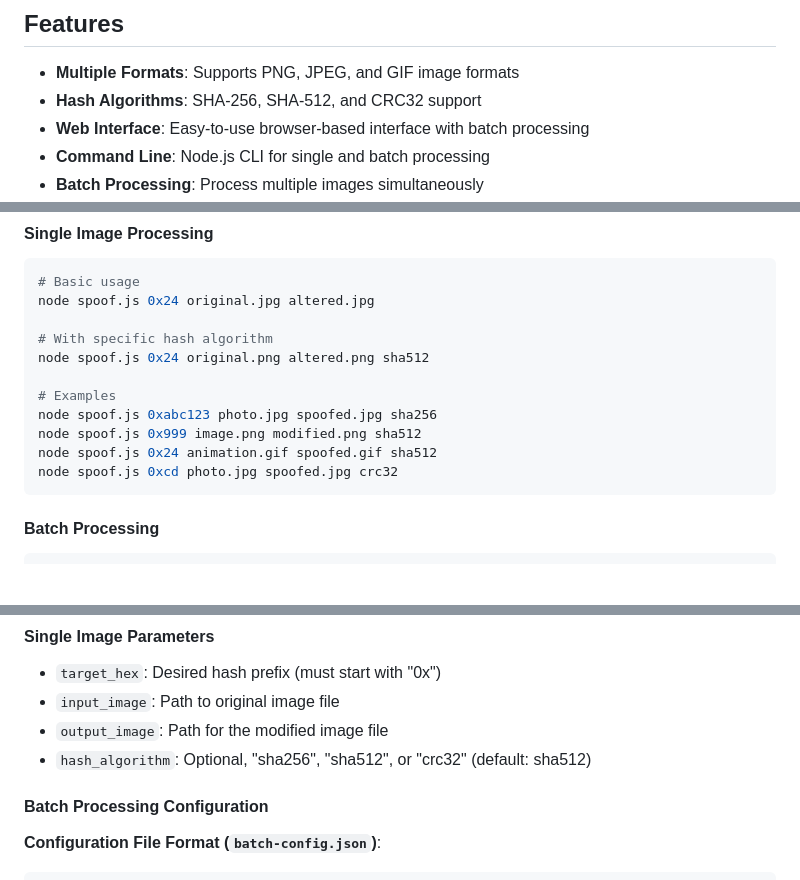
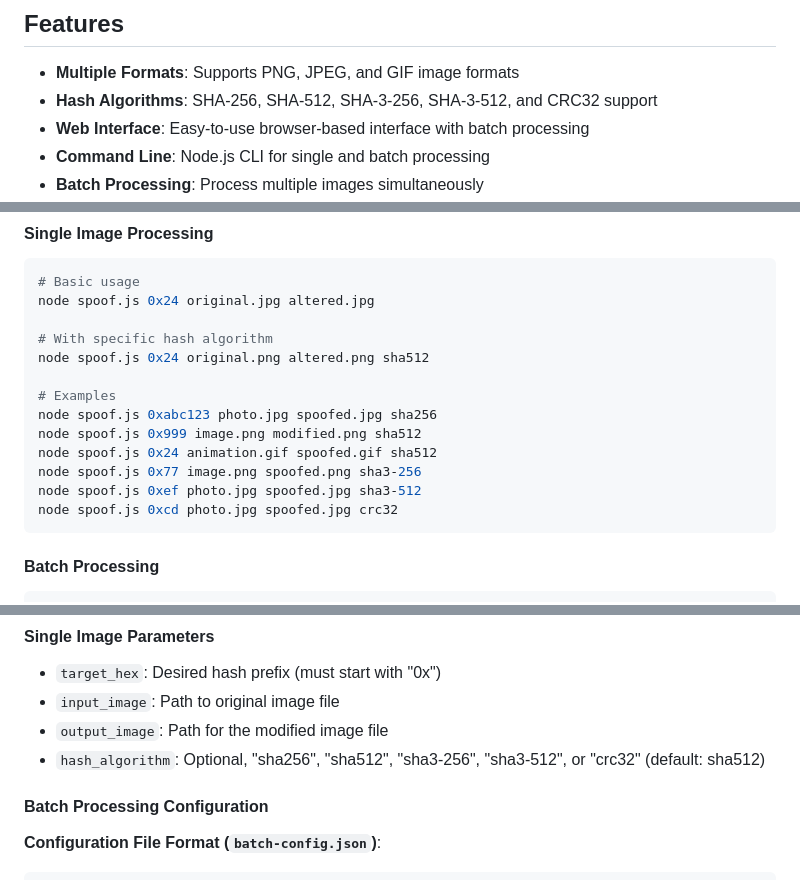
Before and after one commit to riwogerald/imghash, a Markdown page: README.md, 3 parts joined by grey strips. Drawn GitHub-style; blank space fills up the shorter version.

````diff
--- a/README.md
+++ b/README.md
@@ -49,7 +49,7 @@ Output Example for 0x24:
 ## Features
 
 - **Multiple Formats**: Supports PNG, JPEG, and GIF image formats
-- **Hash Algorithms**: SHA-256, SHA-512, and CRC32 support
+- **Hash Algorithms**: SHA-256, SHA-512, SHA-3-256, SHA-3-512, and CRC32 support
 - **Web Interface**: Easy-to-use browser-based interface with batch processing
 - **Command Line**: Node.js CLI for single and batch processing
 - **Batch Processing**: Process multiple images simultaneously
@@ -108,6 +108,8 @@ node spoof.js 0x24 original.png altered.png sha512
 node spoof.js 0xabc123 photo.jpg spoofed.jpg sha256
 node spoof.js 0x999 image.png modified.png sha512
 node spoof.js 0x24 animation.gif spoofed.gif sha512
+node spoof.js 0x77 image.png spoofed.png sha3-256
+node spoof.js 0xef photo.jpg spoofed.jpg sha3-512
 node spoof.js 0xcd photo.jpg spoofed.jpg crc32
 ```
 
@@ -135,7 +137,7 @@ node batch-spoof.js --help
 - `target_hex`: Desired hash prefix (must start with "0x")
 - `input_image`: Path to original image file
 - `output_image`: Path for the modified image file
-- `hash_algorithm`: Optional, "sha256", "sha512", or "crc32" (default: sha512)
+- `hash_algorithm`: Optional, "sha256", "sha512", "sha3-256", "sha3-512", or "crc32" (default: sha512)
 
 #### Batch Processing Configuration
 
````
Also changed, not shown: other parts of README.md (+17 -3 lines), test data/test_sha3_256.gif (added), test data/test_sha3_512.jpg (added), test data/test_sha3_512.png (added), 7 other files.
